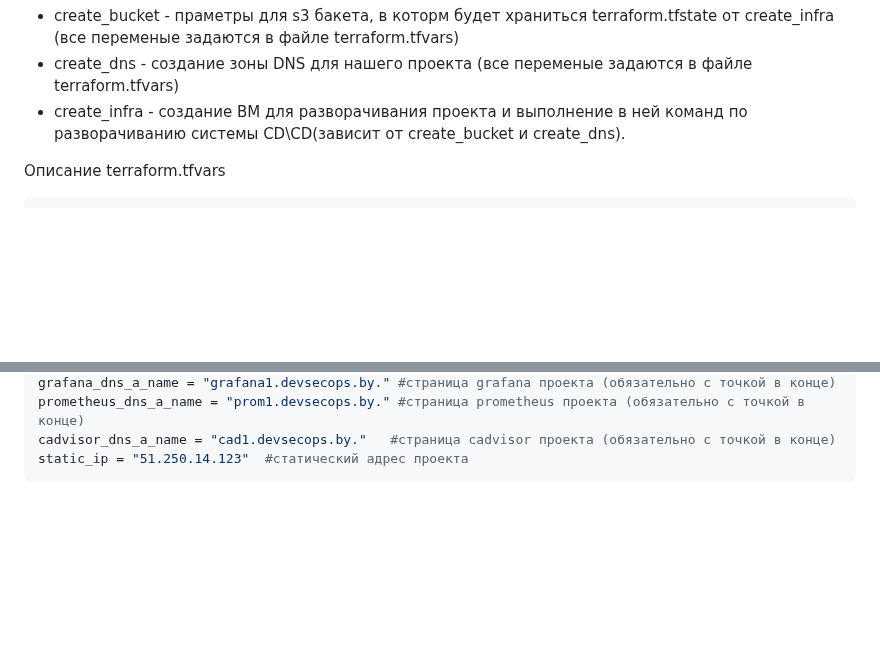
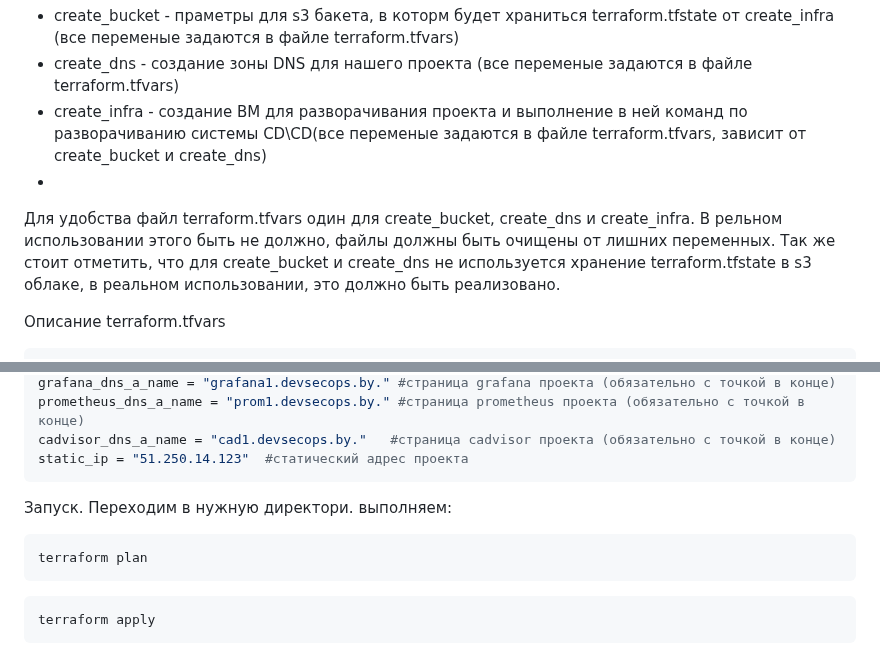
Before and after one commit to kignatovich/tms-dp, a Markdown page: telegram_bot/terraform/README.md, 2 parts joined by grey strips. GitHub-like rendering; blank space fills up the shorter version.

````diff
--- a/telegram_bot/terraform/README.md
+++ b/telegram_bot/terraform/README.md
@@ -1,8 +1,9 @@
   # Terraform
   - create_bucket - праметры для s3 бакета, в которм будет храниться terraform.tfstate от create_infra  (все переменые задаются в файле terraform.tfvars)
   - create_dns - создание зоны DNS для нашего проекта (все переменые задаются в файле terraform.tfvars)
-  - create_infra - создание ВМ для разворачивания проекта и выполнение в ней команд по разворачиванию системы CD\CD(зависит от create_bucket и create_dns).
-
+  - create_infra - создание ВМ для разворачивания проекта и выполнение в ней команд по разворачиванию системы CD\CD(все переменые задаются в файле terraform.tfvars, зависит от create_bucket и create_dns)
+  -
+Для удобства файл terraform.tfvars один для create_bucket, create_dns и create_infra. В рельном использовании этого быть не должно, файлы должны быть очищены от лишних переменных. Так же стоит отметить, что для create_bucket и create_dns не используется хранение terraform.tfstate в s3 облаке, в реальном использовании, это должно быть реализовано.
 
 
 Описание terraform.tfvars
@@ -34,3 +35,12 @@ prometheus_dns_a_name = "prom1.devsecops.by." #страница prometheus пр
 cadvisor_dns_a_name = "cad1.devsecops.by."   #страница cadvisor проекта (обязательно с точкой в конце)
 static_ip = "51.250.14.123"  #статический адрес проекта
 ```
+
+Запуск. Переходим в нужную директори. выполняем:
+```shell
+terraform plan
+```
+
+```shell
+terraform apply
+```
````
